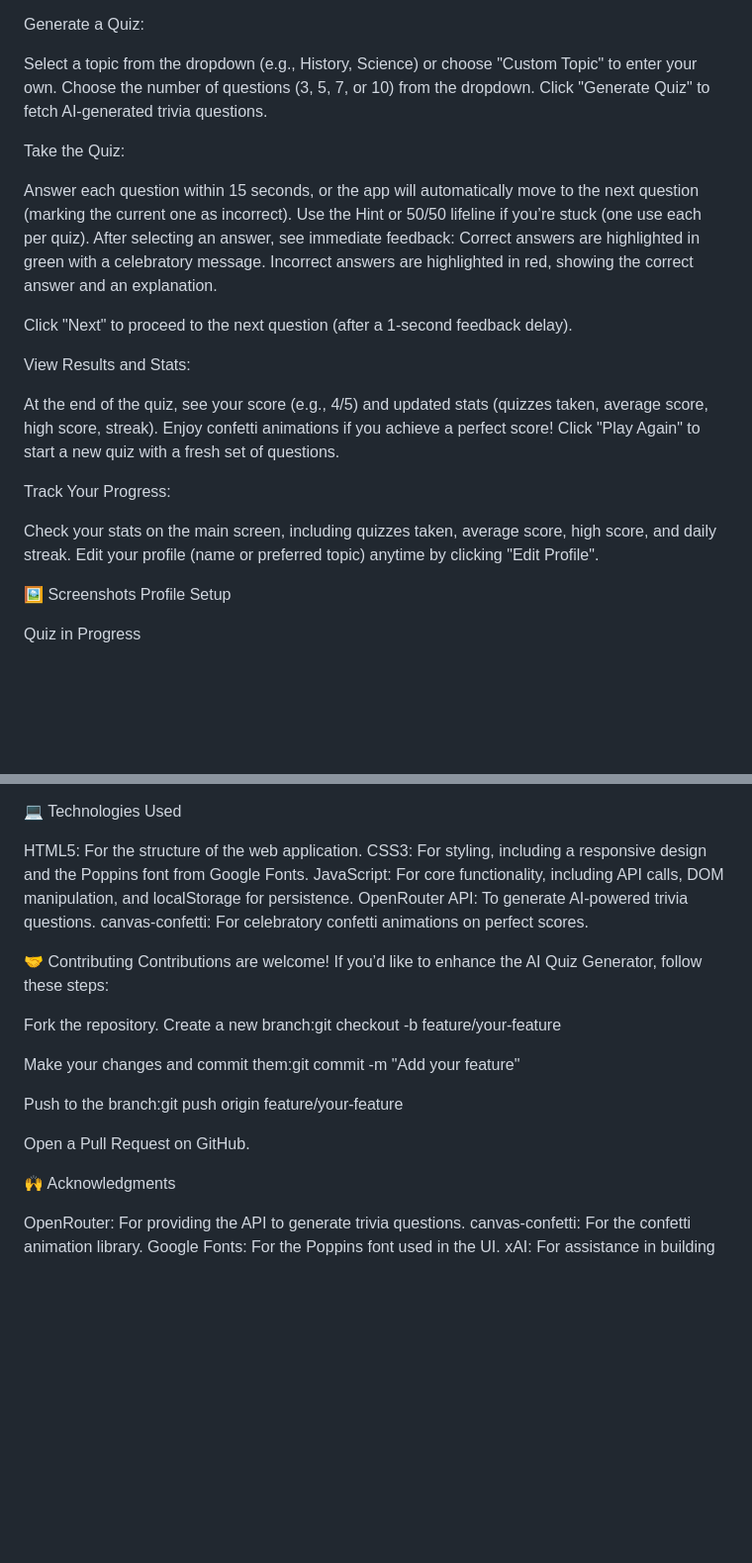
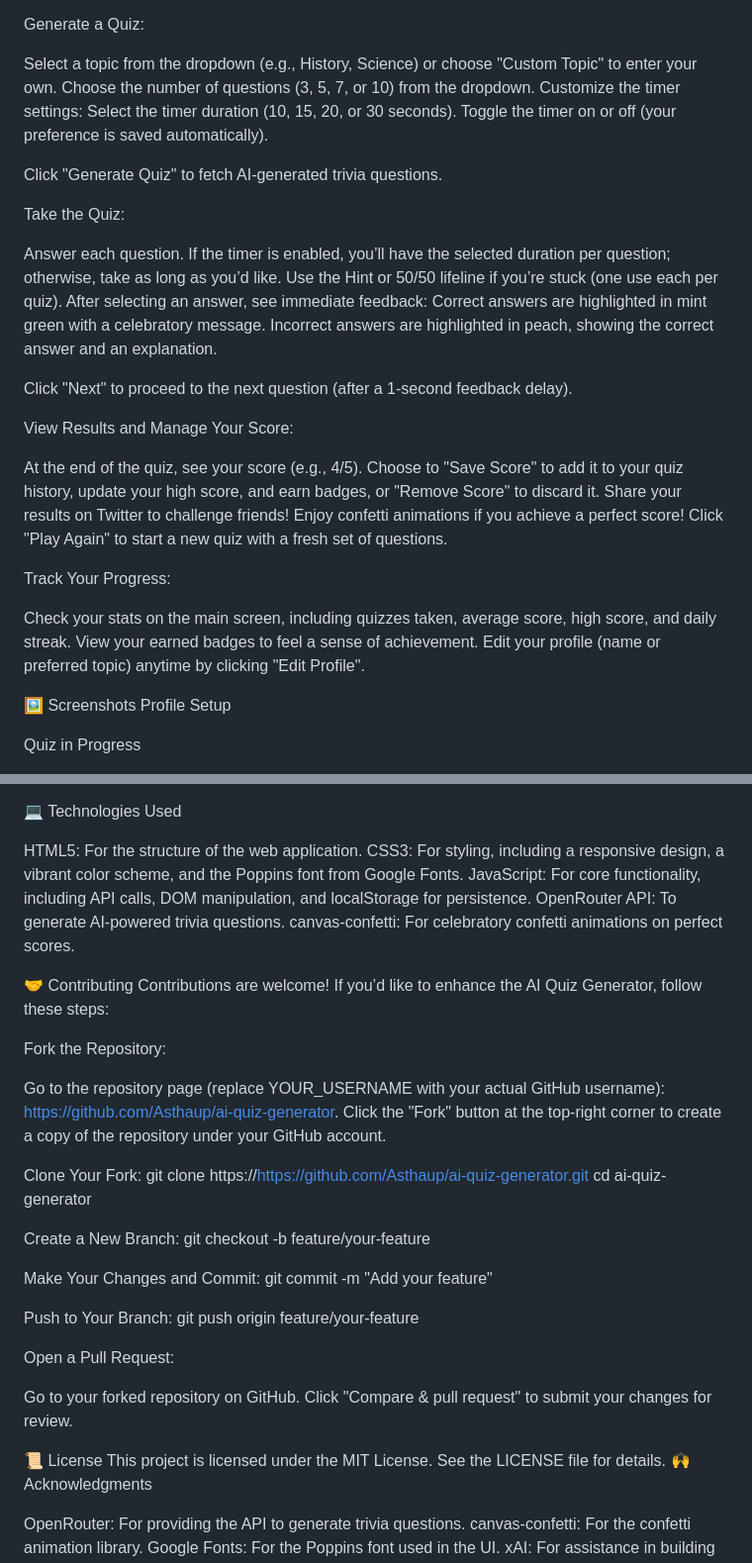
Before and after one commit to Asthaup/ai-quiz-generator, a Markdown page: README.md, 2 parts joined by grey strips. Shown at 99% size. Rendered like a GitHub page; blank space fills up the shorter version.

```diff
--- a/README.md
+++ b/README.md
@@ -83,24 +116,31 @@ Generate a Quiz:
 
 Select a topic from the dropdown (e.g., History, Science) or choose "Custom Topic" to enter your own.
 Choose the number of questions (3, 5, 7, or 10) from the dropdown.
+Customize the timer settings:
+Select the timer duration (10, 15, 20, or 30 seconds).
+Toggle the timer on or off (your preference is saved automatically).
+
+
 Click "Generate Quiz" to fetch AI-generated trivia questions.
 
 
 Take the Quiz:
 
-Answer each question within 15 seconds, or the app will automatically move to the next question (marking the current one as incorrect).
+Answer each question. If the timer is enabled, you’ll have the selected duration per question; otherwise, take as long as you’d like.
 Use the Hint or 50/50 lifeline if you’re stuck (one use each per quiz).
 After selecting an answer, see immediate feedback:
-Correct answers are highlighted in green with a celebratory message.
-Incorrect answers are highlighted in red, showing the correct answer and an explanation.
+Correct answers are highlighted in mint green with a celebratory message.
+Incorrect answers are highlighted in peach, showing the correct answer and an explanation.
 
 
 Click "Next" to proceed to the next question (after a 1-second feedback delay).
 
 
-View Results and Stats:
+View Results and Manage Your Score:
 
-At the end of the quiz, see your score (e.g., 4/5) and updated stats (quizzes taken, average score, high score, streak).
+At the end of the quiz, see your score (e.g., 4/5).
+Choose to "Save Score" to add it to your quiz history, update your high score, and earn badges, or "Remove Score" to discard it.
+Share your results on Twitter to challenge friends!
 Enjoy confetti animations if you achieve a perfect score!
 Click "Play Again" to start a new quiz with a fresh set of questions.
 
@@ -108,6 +148,7 @@ Click "Play Again" to start a new quiz with a fresh set of questions.
 Track Your Progress:
 
 Check your stats on the main screen, including quizzes taken, average score, high score, and daily streak.
+View your earned badges to feel a sense of achievement.
 Edit your profile (name or preferred topic) anytime by clicking "Edit Profile".
 
 
@@ -128,7 +169,7 @@ Regenerate API Key: If you’ve exposed your API key, reset it at https://openro
 💻 Technologies Used
 
 HTML5: For the structure of the web application.
-CSS3: For styling, including a responsive design and the Poppins font from Google Fonts.
+CSS3: For styling, including a responsive design, a vibrant color scheme, and the Poppins font from Google Fonts.
 JavaScript: For core functionality, including API calls, DOM manipulation, and localStorage for persistence.
 OpenRouter API: To generate AI-powered trivia questions.
 canvas-confetti: For celebratory confetti animations on perfect scores.
@@ -136,18 +177,38 @@ canvas-confetti: For celebratory confetti animations on perfect scores.
 🤝 Contributing
 Contributions are welcome! If you’d like to enhance the AI Quiz Generator, follow these steps:
 
-Fork the repository.
-Create a new branch:git checkout -b feature/your-feature
+Fork the Repository:
+
+Go to the repository page (replace YOUR_USERNAME with your actual GitHub username): https://github.com/Asthaup/ai-quiz-generator.
+Click the "Fork" button at the top-right corner to create a copy of the repository under your GitHub account.
 
 
-Make your changes and commit them:git commit -m "Add your feature"
+Clone Your Fork:
+git clone https://https://github.com/Asthaup/ai-quiz-generator.git
+cd ai-quiz-generator
 
 
-Push to the branch:git push origin feature/your-feature
+Create a New Branch:
+git checkout -b feature/your-feature
 
 
-Open a Pull Request on GitHub.
+Make Your Changes and Commit:
+git commit -m "Add your feature"
 
+
+Push to Your Branch:
+git push origin feature/your-feature
+
+
+Open a Pull Request:
+
+Go to your forked repository on GitHub.
+Click "Compare & pull request" to submit your changes for review.
+
+
+
+📜 License
+This project is licensed under the MIT License. See the LICENSE file for details.
 🙌 Acknowledgments
 
 OpenRouter: For providing the API to generate trivia questions.
```
Also changed, not shown: other parts of README.md (+41 -8 lines).
